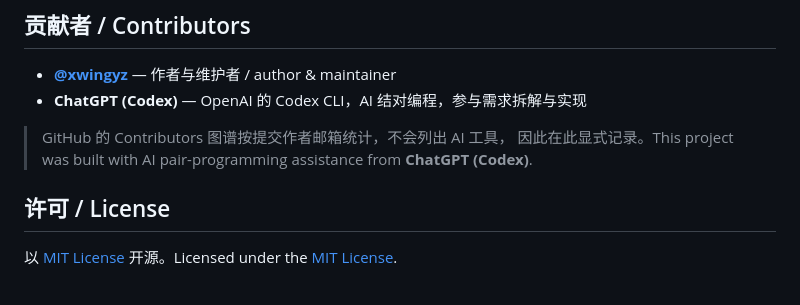
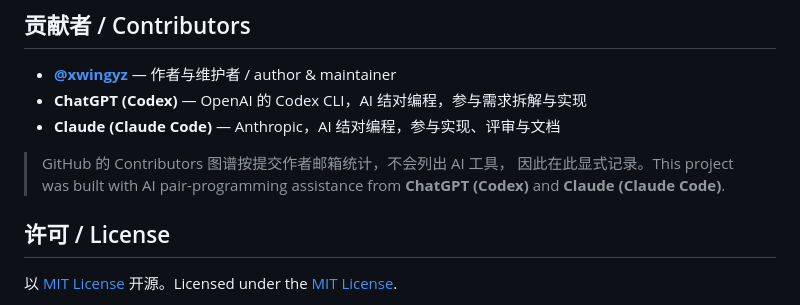
Before and after one commit to xwingyz/ulanzi-dx200-plugin-starter, a Markdown page: README.md, the part around the change. GitHub-like rendering.

Commit message:
docs: list both ChatGPT (Codex) and Claude in Contributors
Co-Authored-By: ChatGPT (Codex) <codex@openai.com>
Co-Authored-By: Claude Opus 4.8 <noreply@anthropic.com>

```diff
--- a/README.md
+++ b/README.md
@@ -445,10 +445,11 @@ npm install
 
 - **[@xwingyz](https://github.com/xwingyz)** — 作者与维护者 / author & maintainer
 - **ChatGPT (Codex)** — OpenAI 的 Codex CLI，AI 结对编程，参与需求拆解与实现
+- **Claude (Claude Code)** — Anthropic，AI 结对编程，参与实现、评审与文档
 
 > GitHub 的 Contributors 图谱按提交作者邮箱统计，不会列出 AI 工具，
 > 因此在此显式记录。This project was built with AI pair-programming
-> assistance from **ChatGPT (Codex)**.
+> assistance from **ChatGPT (Codex)** and **Claude (Claude Code)**.
 
 ## 许可 / License
 
```
